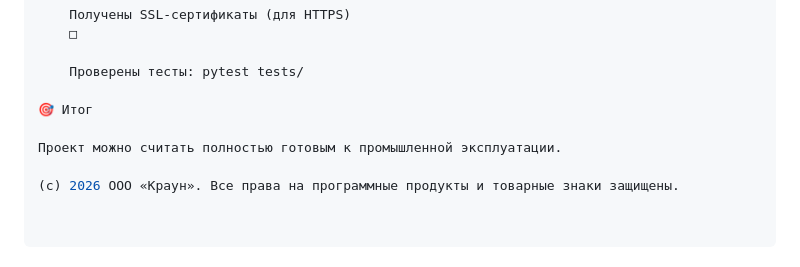
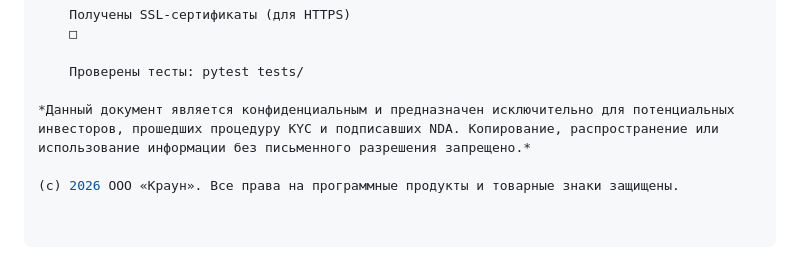
Before and after one commit to Vitaliy951/Ranieri-Core_V2.08.26, a Markdown page: README.md, the part around the change. Drawn GitHub-style.

```diff
--- a/README.md
+++ b/README.md
@@ -300,8 +300,6 @@ sudo systemctl restart gitlab-runner
 
     Проверены тесты: pytest tests/
 
-🎯 Итог
-
-Проект можно считать полностью готовым к промышленной эксплуатации.
+*Данный документ является конфиденциальным и предназначен исключительно для потенциальных инвесторов, прошедших процедуру KYC и подписавших NDA. Копирование, распространение или использование информации без письменного разрешения запрещено.*
 
 (с) 2026 ООО «Краун». Все права на программные продукты и товарные знаки защищены.
```
